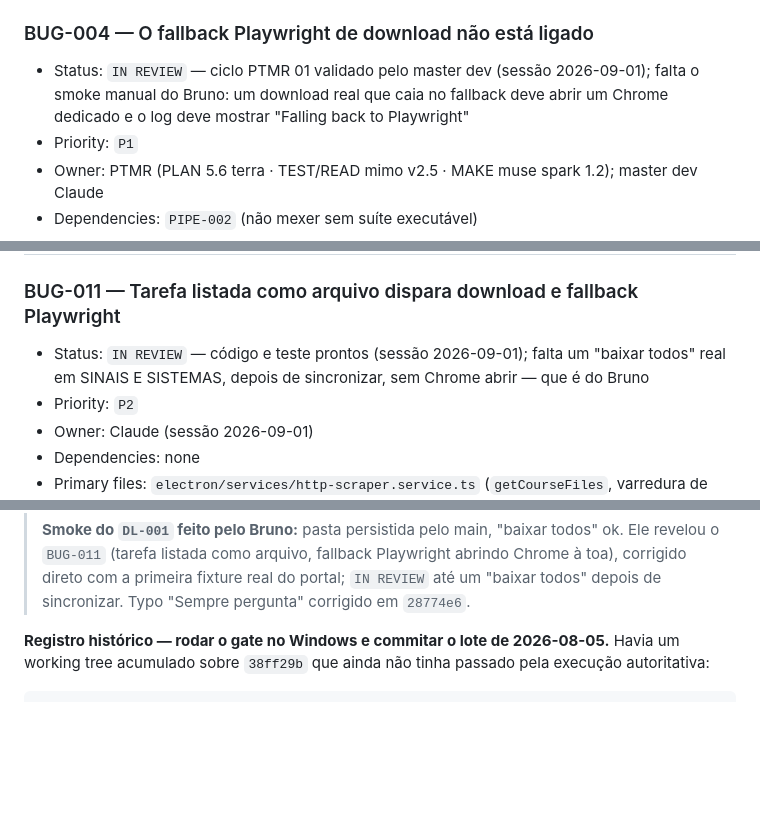
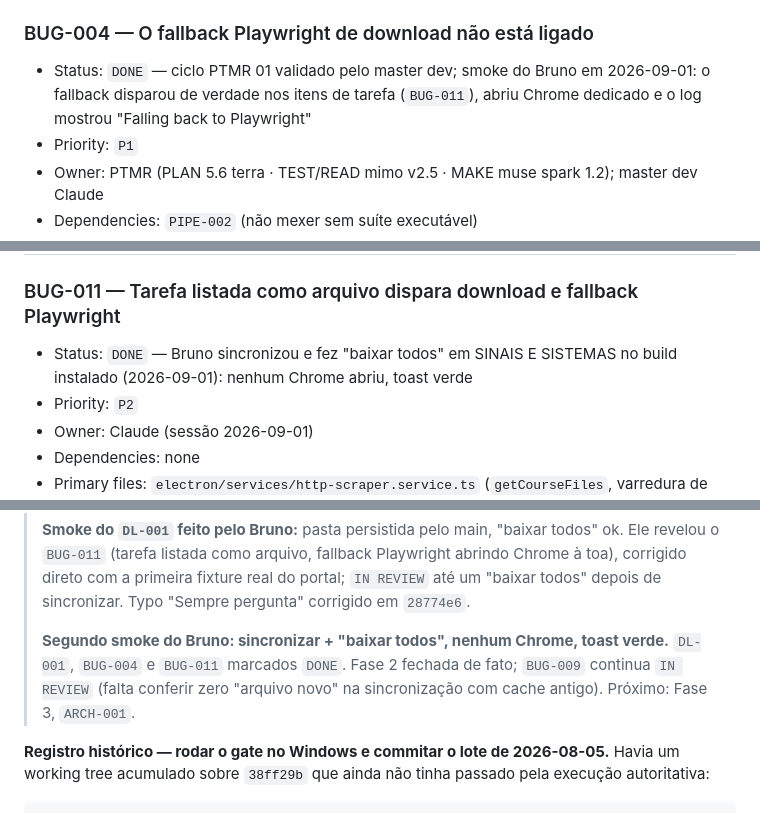
Before and after one commit to Laginho/SIGAA-ME, a Markdown page: docs/HARDENING_TRACKER.md, 3 parts joined by grey strips. Drawn GitHub-style; blank space fills up the shorter version.

Commit message:
docs: mark DL-001, BUG-004 and BUG-011 DONE after Bruno's smoke

```diff
--- a/docs/HARDENING_TRACKER.md
+++ b/docs/HARDENING_TRACKER.md
@@ -965,9 +965,9 @@ Ciclo limpo (ledger em `.scratch/bug-003/ledger.md`): três commits, um por fase
 
 ### BUG-004 — O fallback Playwright de download não está ligado
 
-- Status: `IN REVIEW` — ciclo PTMR 01 validado pelo master dev (sessão 2026-09-01);
-  falta o smoke manual do Bruno: um download real que caia no fallback deve abrir
-  um Chrome dedicado e o log deve mostrar "Falling back to Playwright"
+- Status: `DONE` — ciclo PTMR 01 validado pelo master dev; smoke do Bruno em
+  2026-09-01: o fallback disparou de verdade nos itens de tarefa (`BUG-011`),
+  abriu Chrome dedicado e o log mostrou "Falling back to Playwright"
 - Priority: `P1`
 - Owner: PTMR (PLAN 5.6 terra · TEST/READ mimo v2.5 · MAKE muse spark 1.2); master dev Claude
 - Dependencies: `PIPE-002` (não mexer sem suíte executável)
@@ -2027,9 +2027,8 @@ Decisão do Bruno: **normalizar na leitura**, sem versão de cache nem wipe.
 
 ### BUG-011 — Tarefa listada como arquivo dispara download e fallback Playwright
 
-- Status: `IN REVIEW` — código e teste prontos (sessão 2026-09-01); falta um
-  "baixar todos" real em SINAIS E SISTEMAS, depois de sincronizar, sem Chrome
-  abrir — que é do Bruno
+- Status: `DONE` — Bruno sincronizou e fez "baixar todos" em SINAIS E SISTEMAS no
+  build instalado (2026-09-01): nenhum Chrome abriu, toast verde
 - Priority: `P2`
 - Owner: Claude (sessão 2026-09-01)
 - Dependencies: none
@@ -3231,6 +3231,11 @@ reavaliação não é decisão, é esquecimento.
 > Playwright abrindo Chrome à toa), corrigido direto com a primeira fixture real
 > do portal; `IN REVIEW` até um "baixar todos" depois de sincronizar. Typo
 > "Sempre pergunta" corrigido em `28774e6`.
+>
+> **Segundo smoke do Bruno: sincronizar + "baixar todos", nenhum Chrome, toast
+> verde.** `DL-001`, `BUG-004` e `BUG-011` marcados `DONE`. Fase 2 fechada de
+> fato; `BUG-009` continua `IN REVIEW` (falta conferir zero "arquivo novo" na
+> sincronização com cache antigo). Próximo: Fase 3, `ARCH-001`.
 
 **Registro histórico — rodar o gate no Windows e commitar o lote de 2026-08-05.** Havia um
 working tree acumulado sobre `38ff29b` que ainda não tinha passado pela execução
```
Also changed, not shown: other parts of docs/HARDENING_TRACKER.md (+2 -1 lines).
